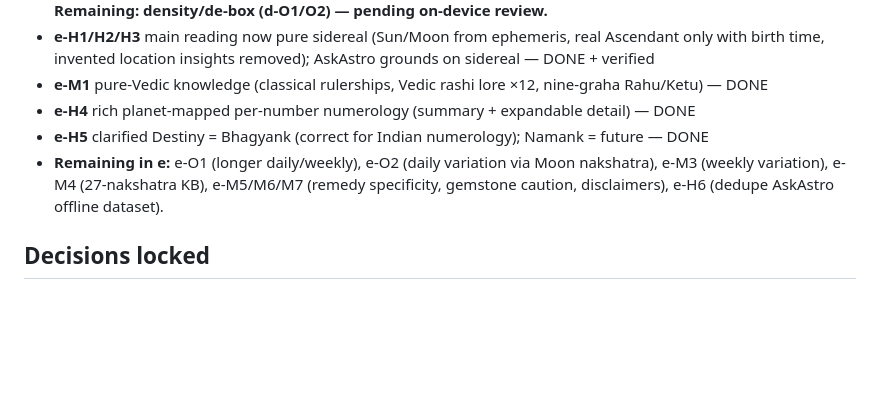
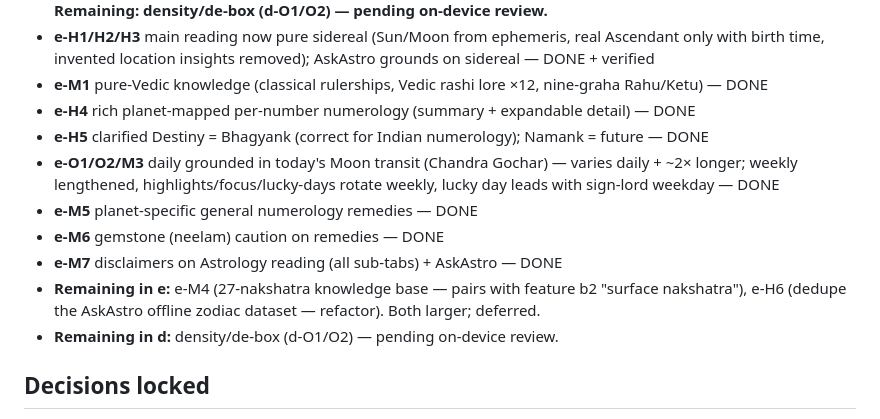
Before and after one commit to isrikanthpatil/cosmic-insights, a Markdown page: store-assets/NEXT_RELEASE_ROADMAP.md, the part around the change. Drawn GitHub-style; blank space fills up the shorter version.

Commit message:
docs: update v9 progress log (e nearly complete)

```diff
--- a/store-assets/NEXT_RELEASE_ROADMAP.md
+++ b/store-assets/NEXT_RELEASE_ROADMAP.md
@@ -13,7 +13,12 @@ This document has six categories (a–f). Sections **d** and **e** started from
 - **e-M1** pure-Vedic knowledge (classical rulerships, Vedic rashi lore ×12, nine-graha Rahu/Ketu) — DONE
 - **e-H4** rich planet-mapped per-number numerology (summary + expandable detail) — DONE
 - **e-H5** clarified Destiny = Bhagyank (correct for Indian numerology); Namank = future — DONE
-- **Remaining in e:** e-O1 (longer daily/weekly), e-O2 (daily variation via Moon nakshatra), e-M3 (weekly variation), e-M4 (27-nakshatra KB), e-M5/M6/M7 (remedy specificity, gemstone caution, disclaimers), e-H6 (dedupe AskAstro offline dataset).
+- **e-O1/O2/M3** daily grounded in today's Moon transit (Chandra Gochar) — varies daily + ~2× longer; weekly lengthened, highlights/focus/lucky-days rotate weekly, lucky day leads with sign-lord weekday — DONE
+- **e-M5** planet-specific general numerology remedies — DONE
+- **e-M6** gemstone (neelam) caution on remedies — DONE
+- **e-M7** disclaimers on Astrology reading (all sub-tabs) + AskAstro — DONE
+- **Remaining in e:** e-M4 (27-nakshatra knowledge base — pairs with feature b2 "surface nakshatra"), e-H6 (dedupe the AskAstro offline zodiac dataset — refactor). Both larger; deferred.
+- **Remaining in d:** density/de-box (d-O1/O2) — pending on-device review.
 
 ## Decisions locked
 - **Pure Vedic.** Remove the Western/tropical and "blended" content entirely — no modern co-rulers (Pluto/Uranus/Neptune), no Greek mythology, no tropical sun signs. The app presents sidereal (Lahiri) Jyotish. (Chinese Feng Shui numerology — Kua/Lo Shu — stays, clearly framed as its own tradition.)
```
